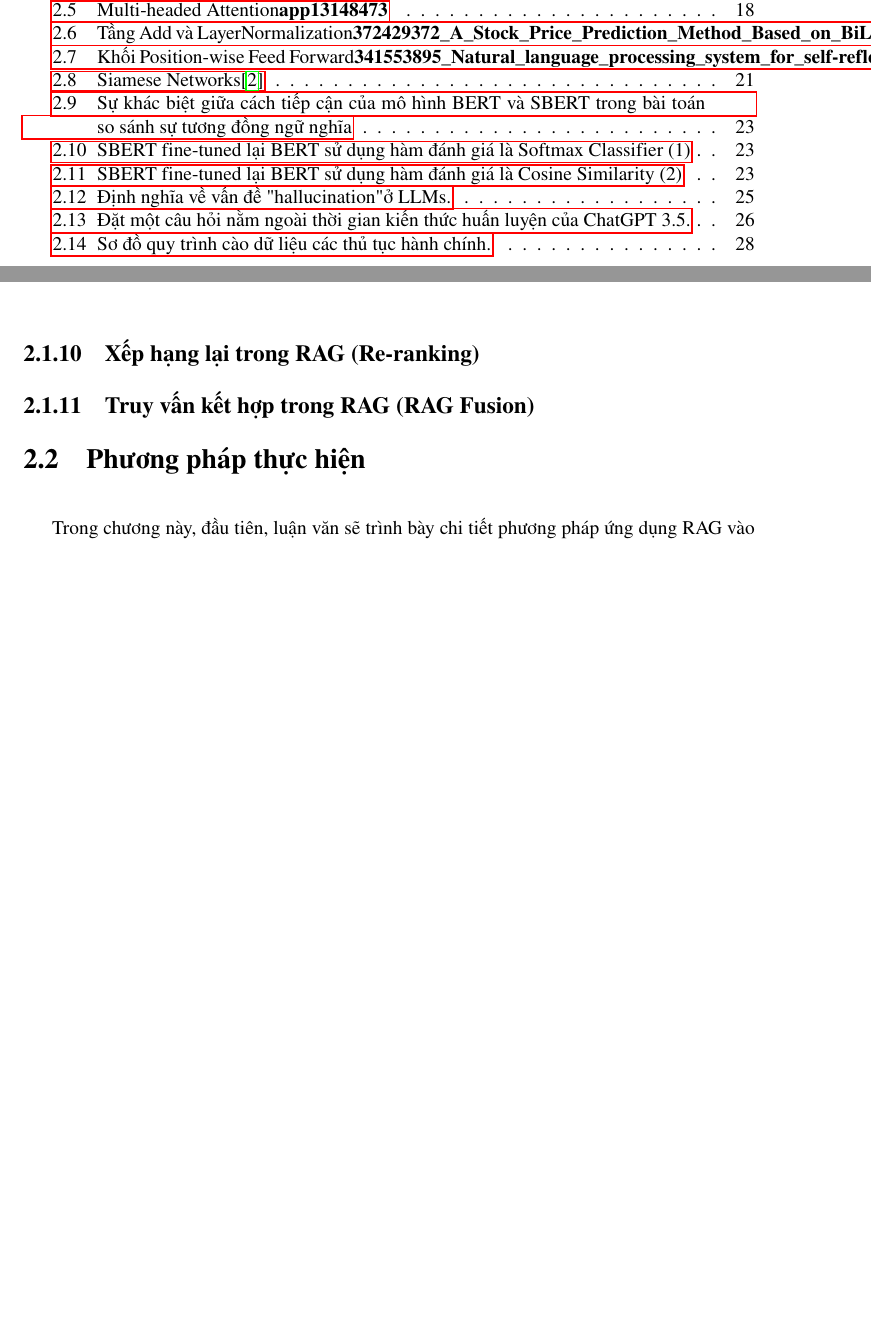
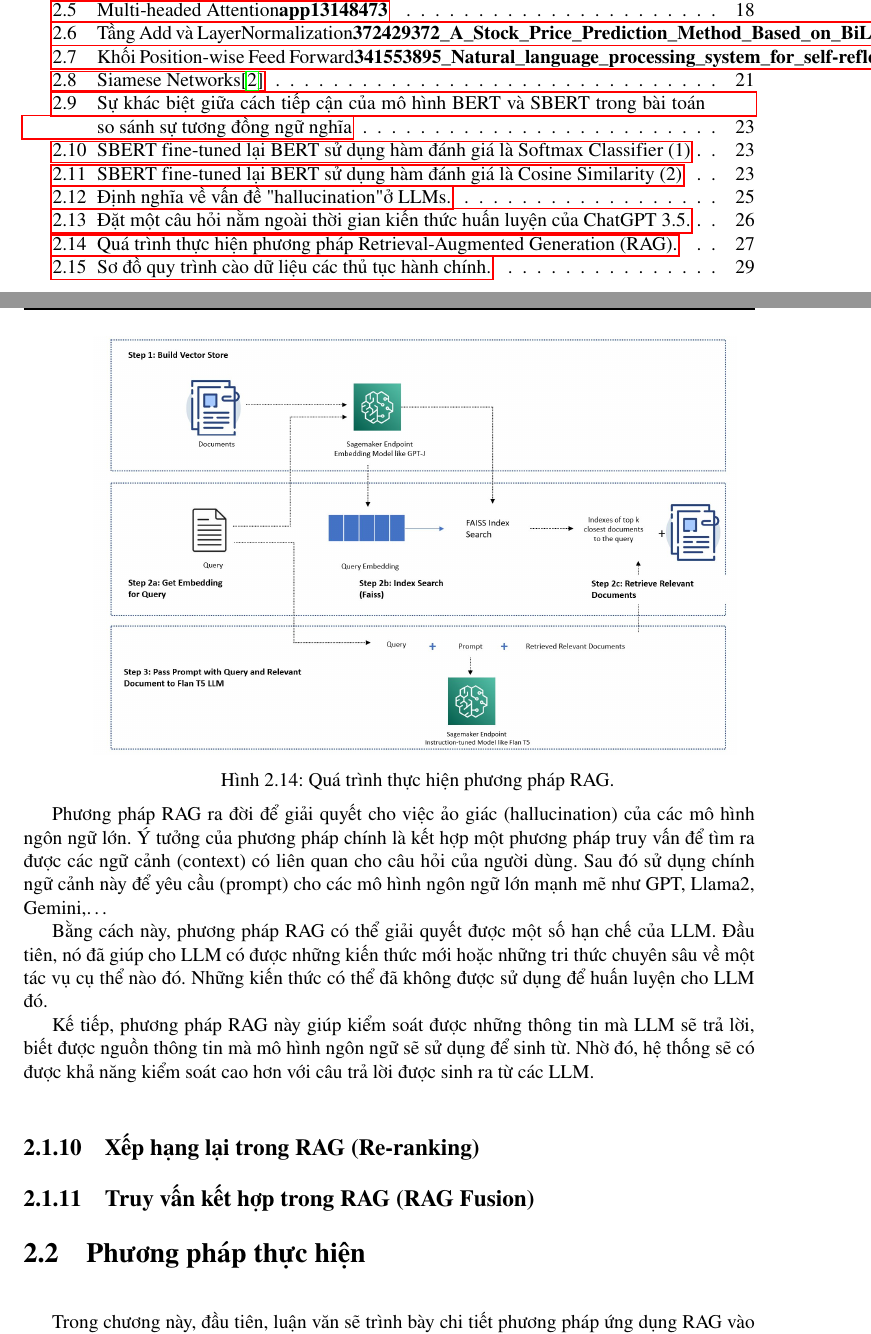
Before and after one commit to TranHuyZIT/cantho-public-services, a LaTeX thesis (thesis/main.tex): two parts of pages 10 and 26 of 31 before the commit and two parts of pages 10 and 27 of 32 after it, joined at a grey line, cut so that both start at the same text, the shorter picture padded with empty space. Compiled offline with pdfLaTeX.

```diff
--- a/thesis/main.tex
+++ b/thesis/main.tex
@@ -469,10 +469,27 @@
 Phương pháp RAG \cite{lewis2021retrievalaugmented} này được giới thiệu lần đầu bởi các nhà nghiên cứu của Meta AI để giải quyết các nhiệm vụ yêu cầu nhiều kiến thức.
 Nó là thành phần kết hợp giữa thành phần truy xuất thông tin (Retrieval) và một mô hình tạo sinh văn bản (Generation).
 
-
+\begin{minipage}{\linewidth}
+    \centering
+    \includegraphics[width=14cm]{./assets/images/RAG-procedure.jpg}
+    \captionsetup{type=figure}
+    \caption{Quá trình thực hiện phương pháp \ac{rag}.}
+\end{minipage}
 
 \vspace{0.2cm}
 
+Phương pháp \ac{rag} ra đời để giải quyết cho việc ảo giác (hallucination) của các
+mô hình ngôn ngữ lớn. Ý tưởng của phương pháp chính là kết hợp một phương pháp truy vấn
+để tìm ra được các ngữ cảnh (context) có liên quan cho câu hỏi của người dùng. Sau đó sử dụng chính
+ngữ cảnh này để yêu cầu (prompt) cho các mô hình ngôn ngữ lớn mạnh mẽ như GPT, Llama2, Gemini,\dots
+
+Bằng cách này, phương pháp RAG có thể giải quyết được một số hạn chế của LLM. Đầu tiên, nó đã giúp cho
+LLM có được những kiến thức mới hoặc những tri thức chuyên sâu về một tác vụ cụ thể nào đó. Những kiến thức có thể đã không được
+sử dụng để huấn luyện cho LLM đó.
+
+Kế tiếp, phương pháp RAG này giúp kiểm soát được những thông tin mà LLM sẽ trả lời, biết được nguồn thông tin mà mô
+hình ngôn ngữ sẽ sử dụng để sinh từ. Nhờ đó, hệ thống sẽ có được khả năng kiểm soát cao hơn với câu trả lời được sinh ra
+từ các LLM.
 \subsection{Xếp hạng lại trong RAG (Re-ranking)}
 % # Xếp hạng lại trong RAG (Re-ranking)
 
```
Also changed, not shown: thesis/assets/images/RAG-procedure.jpg (added), thesis/main.pdf, 3 other files.
